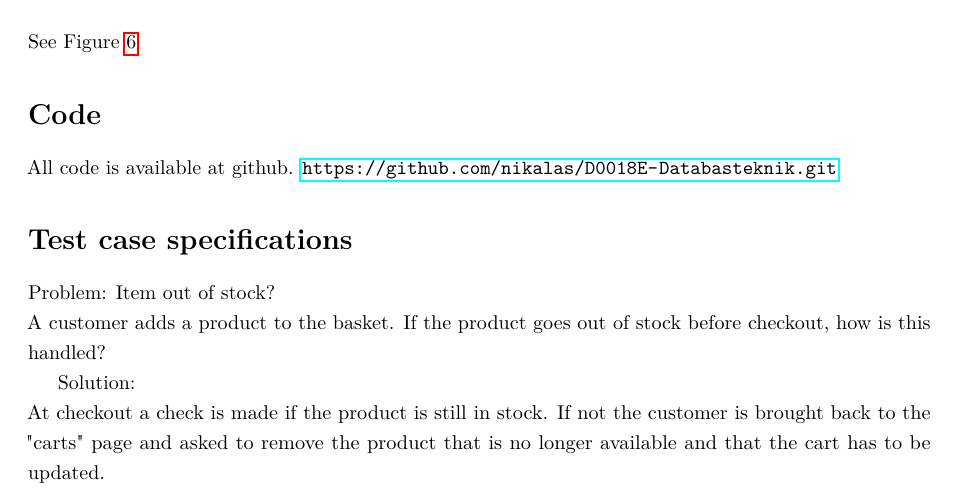
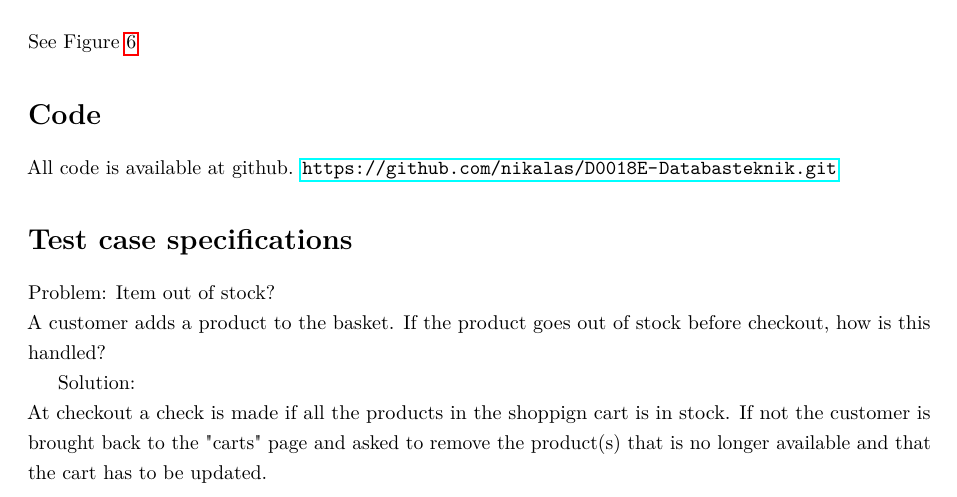
Before and after one commit to nikalas/D0018E, a LaTeX document (D0018E_group11_sprint4_report.tex): part of page 8 of 26, cut so that both start at the same text. Compiled offline with pdfLaTeX.

Commit message:
small change to testcase

```diff
--- a/D0018E_group11_sprint4_report.tex
+++ b/D0018E_group11_sprint4_report.tex
@@ -321,10 +321,10 @@ All code is available at github.
 		stock before checkout, how is this handled?
 
 	Solution: \\
-		At checkout a check is made if the product is still in stock. If not
-		the customer is brought back to the "carts" page and asked to remove
-		the product that is no longer available and that the cart has to be
-		updated.
+		At checkout a check is made if all the products in the shoppign cart
+        is in stock. If not the customer is brought back to the "carts" page
+        and asked to remove the product(s) that is no longer available and
+        that the cart has to be updated.
 
 \section*{Limitations and improvements}
 \addcontentsline{toc}{section}{Limitations and improvements}
```
